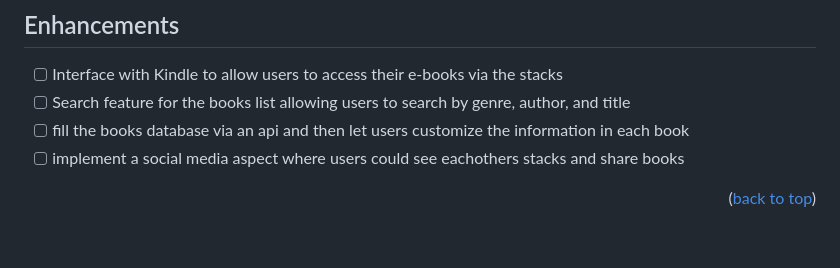
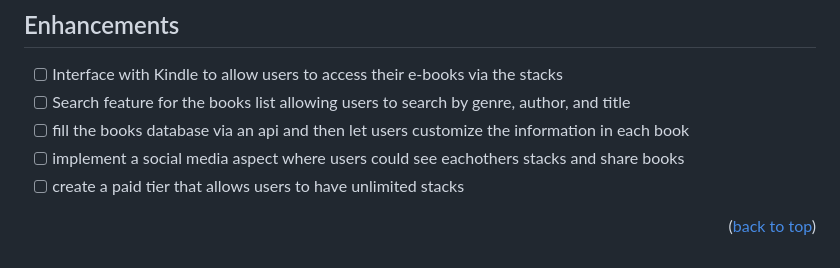
Before and after one commit to smgraywood/Books_CRUD, a Markdown page: README.md, the part around the change. GitHub-like rendering.

Commit message:
Documentation - Update README

```diff
--- a/README.md
+++ b/README.md
@@ -120,5 +120,6 @@ Don't forget to give the project a star! Thanks again!
 - [ ] Search feature for the books list allowing users to search by genre, author, and title
 - [ ] fill the books database via an api and then let users customize the information in each book
 - [ ] implement a social media aspect where users could see eachothers stacks and share books
+- [ ] create a paid tier that allows users to have unlimited stacks
 
 <p align="right">(<a href="#readme-top">back to top</a>)</p>
```
